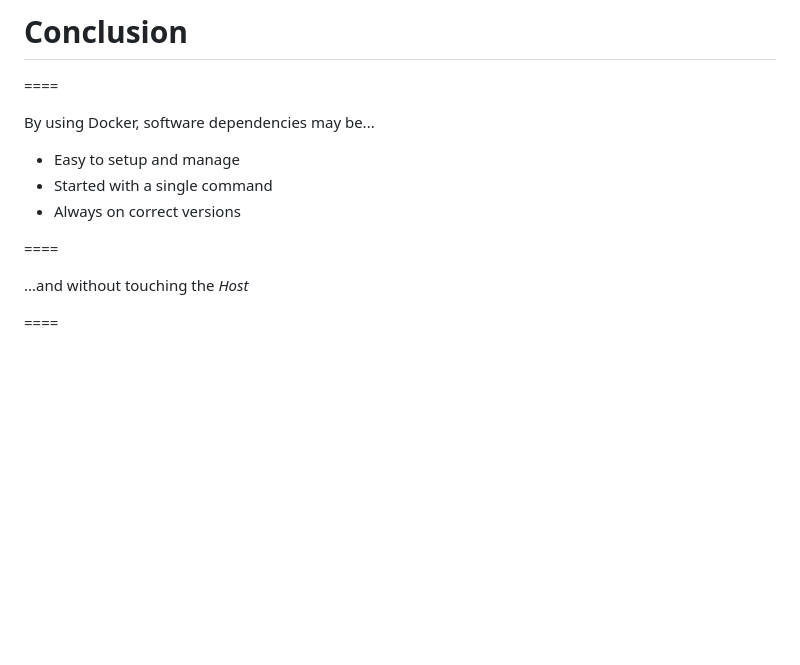
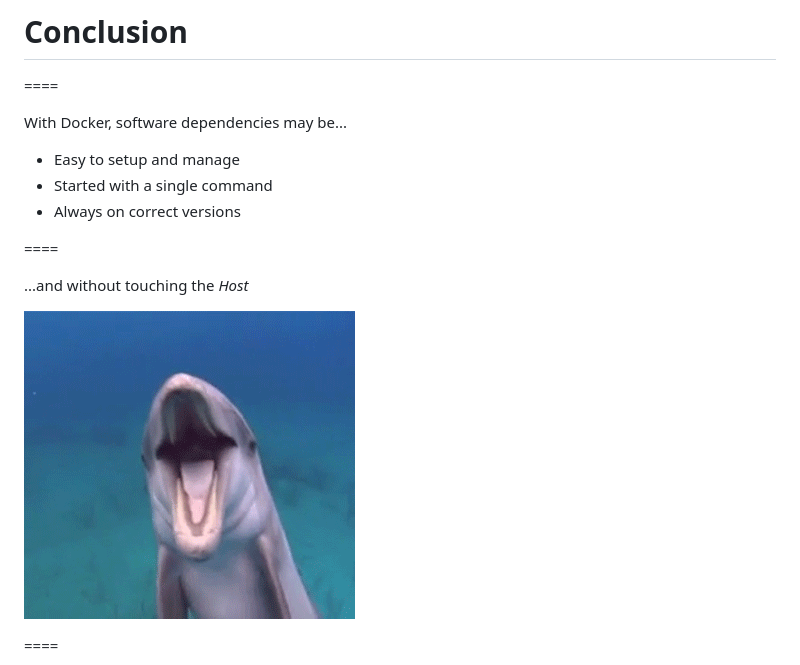
Before and after one commit to paulodiovani/slides-docker-for-lazy-people, a Markdown page: content.md, the part around the change. Rendered like a GitHub page; pictures changed too: img/oh-dolphin.gif (added); blank space fills up the shorter version.

Commit message:
Add happy dolphin

```diff
--- a/content.md
+++ b/content.md
@@ -766,7 +766,7 @@ Humpback Whale
 
 ====
 
-By using Docker, software dependencies may be...
+With Docker, software dependencies may be...
 
 - Easy to setup and manage
 - Started with a single command
@@ -775,6 +775,8 @@ By using Docker, software dependencies may be...
 ====
 
 ...and without touching the _Host_
+
+![happy-dolphin](img/oh-dolphin.gif)
 
 ====
 
```
